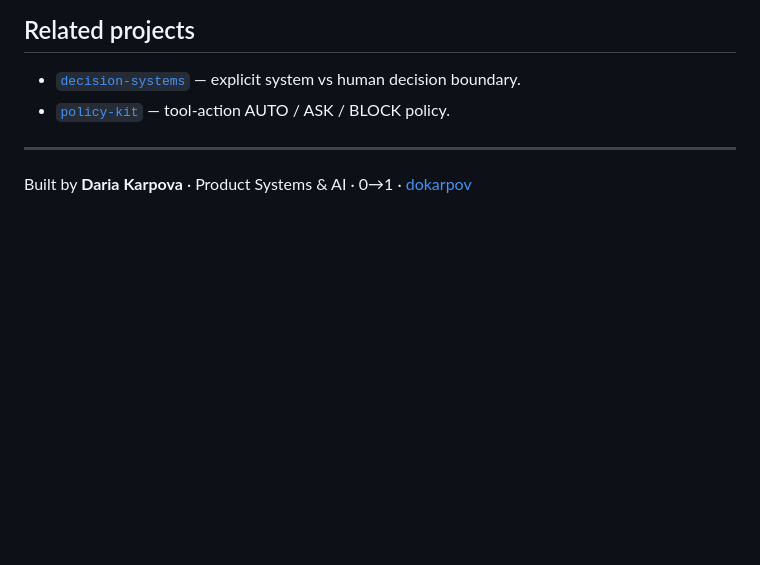
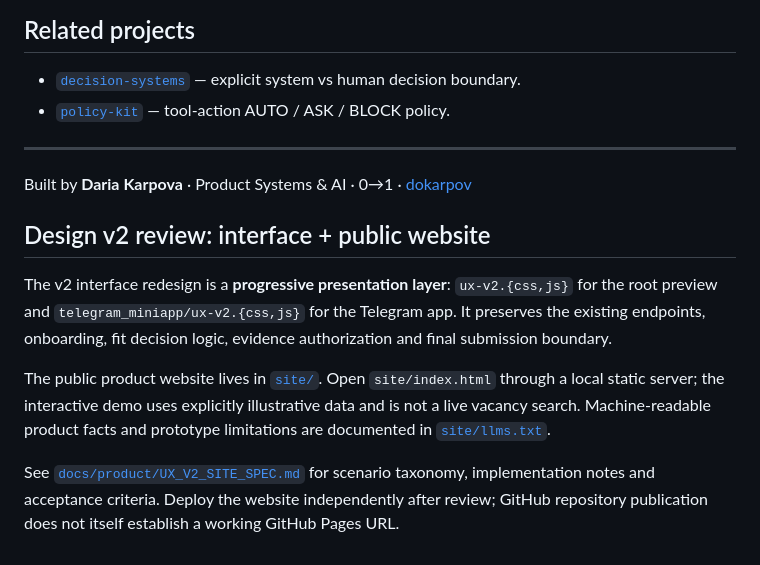
Before and after one commit to dokarpov/career-fit-agent, a Markdown page: README.md, the part around the change. GitHub-like rendering; blank space fills up the shorter version.

Commit message:
Document v2 interface and product website review

```diff
--- a/README.md
+++ b/README.md
@@ -158,3 +158,12 @@ It does **not** prove PMF, paid traction, statistically calibrated hiring probab
 ---
 
 Built by **Daria Karpova** · Product Systems & AI · 0→1 · [dokarpov](https://github.com/dokarpov)
+
+
+## Design v2 review: interface + public website
+
+The v2 interface redesign is a **progressive presentation layer**: `ux-v2.{css,js}` for the root preview and `telegram_miniapp/ux-v2.{css,js}` for the Telegram app. It preserves the existing endpoints, onboarding, fit decision logic, evidence authorization and final submission boundary.
+
+The public product website lives in [`site/`](site/README.md). Open `site/index.html` through a local static server; the interactive demo uses explicitly illustrative data and is not a live vacancy search. Machine-readable product facts and prototype limitations are documented in [`site/llms.txt`](site/llms.txt).
+
+See [`docs/product/UX_V2_SITE_SPEC.md`](docs/product/UX_V2_SITE_SPEC.md) for scenario taxonomy, implementation notes and acceptance criteria. Deploy the website independently after review; GitHub repository publication does not itself establish a working GitHub Pages URL.
```
